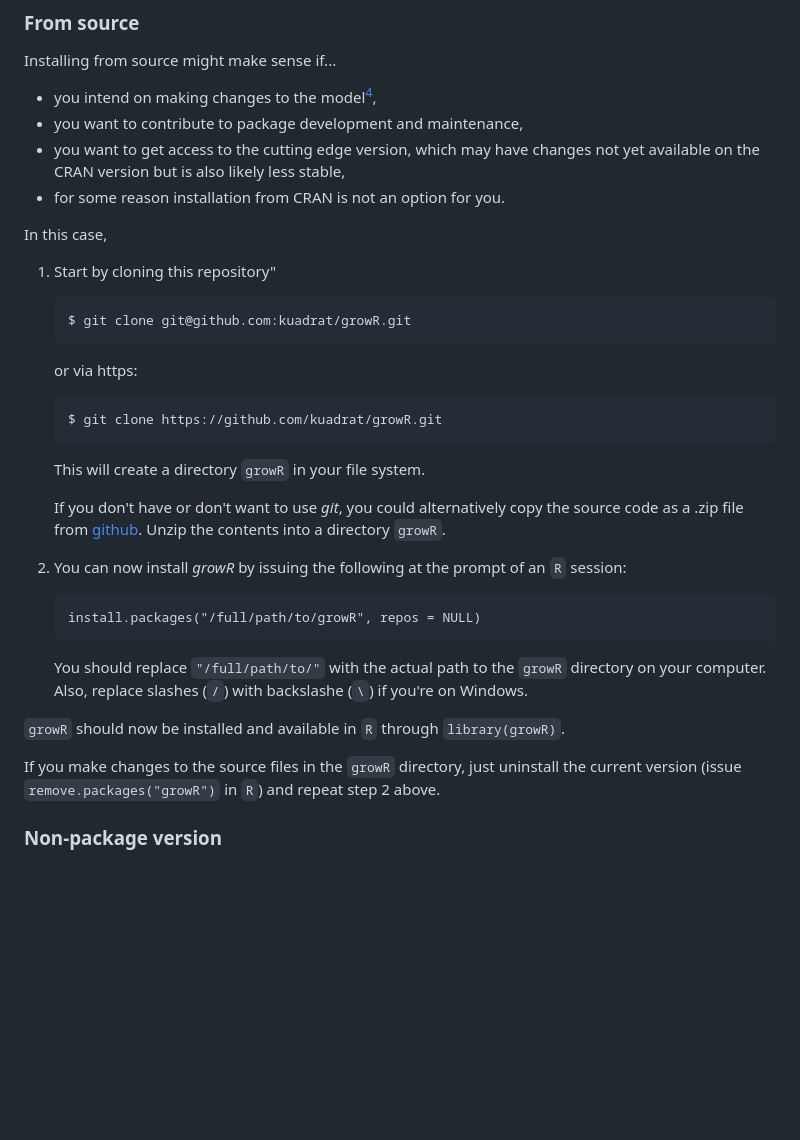
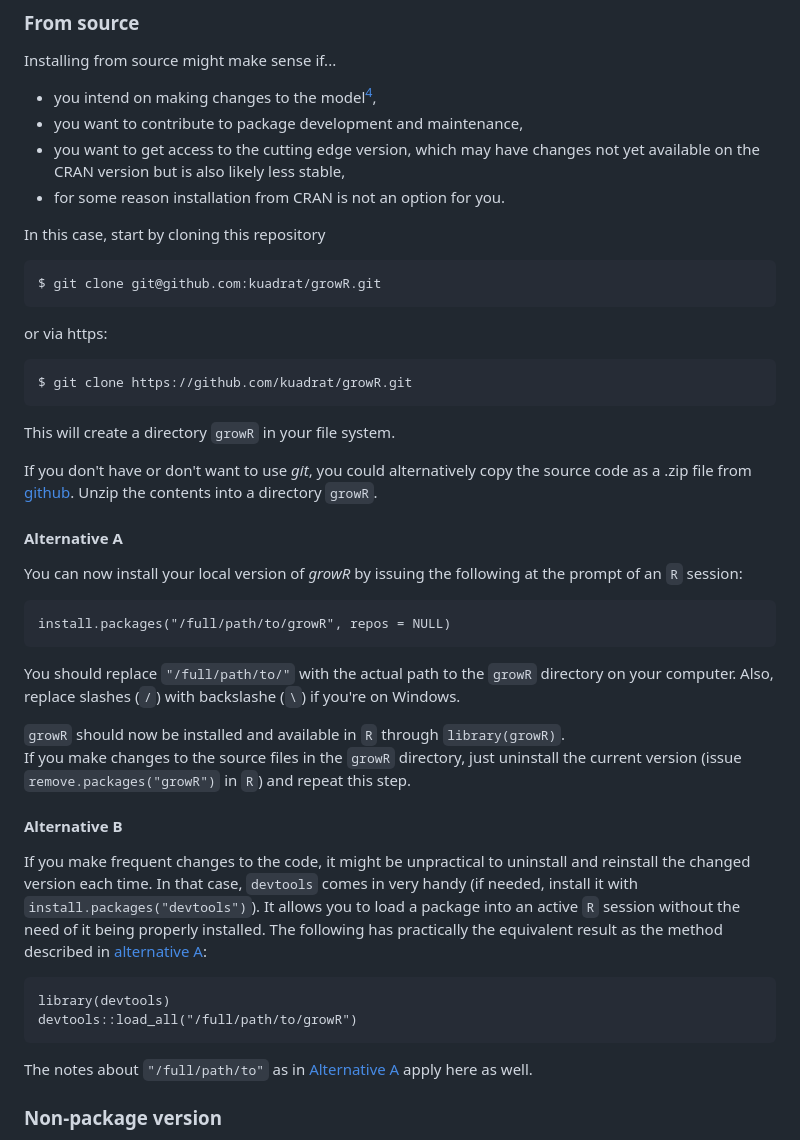
Before and after one commit to kuadrat/growR, a Markdown page: README.md, the part around the change. GitHub-like rendering; blank space fills up the shorter version.

Commit message:
README.md: alternative installation instructions

````diff
--- a/README.md
+++ b/README.md
@@ -52,38 +52,51 @@ Installing from source might make sense if...
   not yet available on the CRAN version but is also likely less stable,
 - for some reason installation from CRAN is not an option for you.
 
-In this case,
+In this case, start by cloning this repository
+```
+$ git clone git@github.com:kuadrat/growR.git
+```
+or via https:
+```
+$ git clone https://github.com/kuadrat/growR.git
+```
+This will create a directory `growR` in your file system.
 
-1. Start by cloning this repository"
-    ```
-    $ git clone git@github.com:kuadrat/growR.git
-    ```
-    or via https:
-    ```
-    $ git clone https://github.com/kuadrat/growR.git
-    ```
-    This will create a directory `growR` in your file system.
+If you don't have or don't want to use *git*, you could alternatively copy
+the source code as a .zip file from
+[github](https://github.com/kuadrat/growR/archive/refs/heads/master.zip).
+Unzip the contents into a directory `growR`.
 
-    If you don't have or don't want to use *git*, you could alternatively copy
-    the source code as a .zip file from
-    [github](https://github.com/kuadrat/growR/archive/refs/heads/master.zip).
-    Unzip the contents into a directory `growR`.
+#### Alternative A
 
-2. You can now install *growR* by issuing the following at the prompt of
-    an `R` session:
-    ```
-    install.packages("/full/path/to/growR", repos = NULL)
-    ```
-    You should replace `"/full/path/to/"` with the actual path to the `growR`
-    directory on your computer. Also, replace slashes (`/`) with backslashe (`\`)
-    if you're on Windows.
+You can now install your local version of *growR* by issuing
+the following at the prompt of an `R` session:
+```
+install.packages("/full/path/to/growR", repos = NULL)
+```
+You should replace `"/full/path/to/"` with the actual path to the `growR`
+directory on your computer. Also, replace slashes (`/`) with backslashe (`\`)
+if you're on Windows.
 
-`growR` should now be installed and available in `R` through
-`library(growR)`.
-
+`growR` should now be installed and available in `R` through `library(growR)`.
 If you make changes to the source files in the `growR` directory, just
 uninstall the current version (issue `remove.packages("growR")` in `R`)
-and repeat step 2 above.
+and repeat this step.
+
+#### Alternative B
+
+If you make frequent changes to the code, it might be
+unpractical to uninstall and reinstall the changed version each time. In that
+case, `devtools` comes in very handy (if needed, install it with
+`install.packages("devtools")`). It allows you to load a package into an active
+`R` session without the need of it being properly installed. The following has
+practically the equivalent result as the method described in
+[alternative A](#alternative-a):
+```
+library(devtools)
+devtools::load_all("/full/path/to/growR")
+```
+The notes about `"/full/path/to"` as in [Alternative A](#alternative-a) apply here as well.
 
 ### Non-package version
 
````
